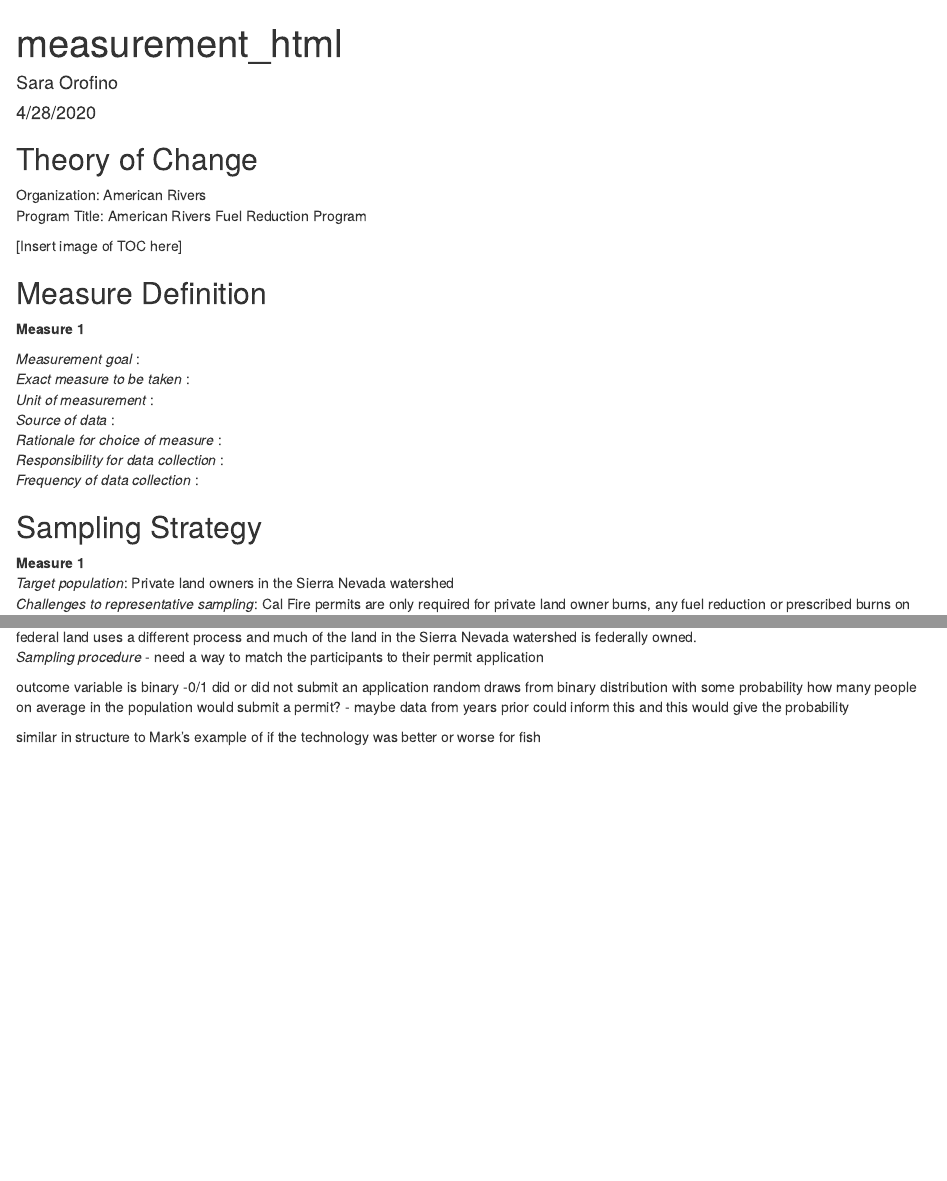
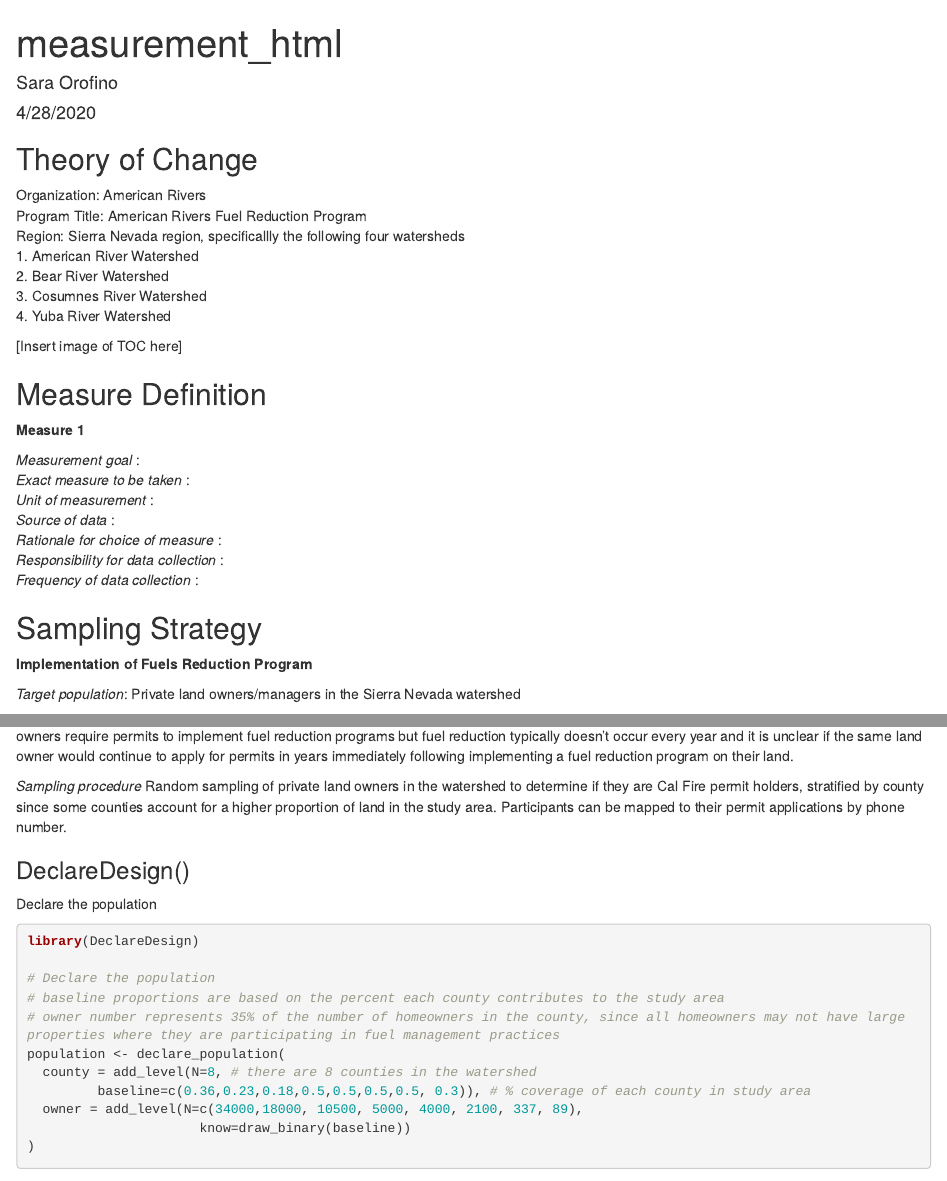
Before and after one commit to saraorofino/esm228_practicum2, an R Markdown document (measurement_html.Rmd): the page in a window 1100 px wide, from its top, and a second part further down, joined at a grey line. Rendered offline with R 4.5, knitr and Pandoc, with nearby package versions; some code elsewhere in the file could not run offline.

Commit message:
Attempt the start of a sampling procedure for one of my measures

````diff
--- a/measurement_html.Rmd
+++ b/measurement_html.Rmd
@@ -8,6 +8,11 @@
 ## Theory of Change
 Organization:  American Rivers
 Program Title: American Rivers Fuel Reduction Program
+Region: Sierra Nevada region, specificallly the following four watersheds
+ 1. American River Watershed
+ 2. Bear River Watershed
+ 3. Cosumnes River Watershed
+ 4. Yuba River Watershed
 
 [Insert image of TOC here]
 
@@ -26,14 +31,25 @@
 
 ## Sampling Strategy
 
-**Measure 1 **
-*Target population*: Private land owners in the Sierra Nevada watershed
-*Challenges to representative sampling*: Cal Fire permits are only required for private land owner burns, any fuel reduction or prescribed burns on federal land uses a different process and much of the land in the Sierra Nevada watershed is federally owned.
-*Sampling procedure* -  need a way to match the participants to their permit application
+**Implementation of Fuels Reduction Program**
 
-outcome variable is binary -0/1 did or did not submit an application
-random draws from binary distribution with some probability
-how many people on average in the population would submit a permit?
-  - maybe data from years prior could inform this and this would give the probability
+*Target population*: Private land owners/managers in the Sierra Nevada watershed
 
-similar in structure to Mark's example of if the technology was better or worse for fish
+*Challenges to representative sampling*: Much of the land in the Sierra Nevada watershed is federally owned not privately owned. Private land owners require permits to implement fuel reduction programs but fuel reduction typically doesn't occur every year and it is unclear if the same land owner would continue to apply for permits in years immediately following implementing a fuel reduction program on their land.
+
+*Sampling procedure* Random sampling of private land owners in the watershed to determine if they are Cal Fire permit holders, stratified by county since some counties account for a higher proportion of land in the study area. Participants can be mapped to their permit applications by phone number.
+
+### DeclareDesign()
+Declare the population
+
+```{r measure1-population}
+library(DeclareDesign)
+
+# Declare the population
+# baseline proportions are based on the percent each county contributes to the study area
+# owner number represents 35% of the number of homeowners in the county, since all homeowners may not have large properties where they are participating in fuel management practices
+population <- declare_population(
+  county = add_level(N=8, # there are 8 counties in the watershed
+         baseline=c(0.36,0.23,0.18,0.5,0.5,0.5,0.5, 0.3)), # % coverage of each county in study area
+  owner = add_level(N=c(34000,18000, 10500, 5000, 4000, 2100, 337, 89),
+                      know=draw_binary(baseline))
````
Also changed, not shown: measurement_html.Rmd (16 more changed lines).
